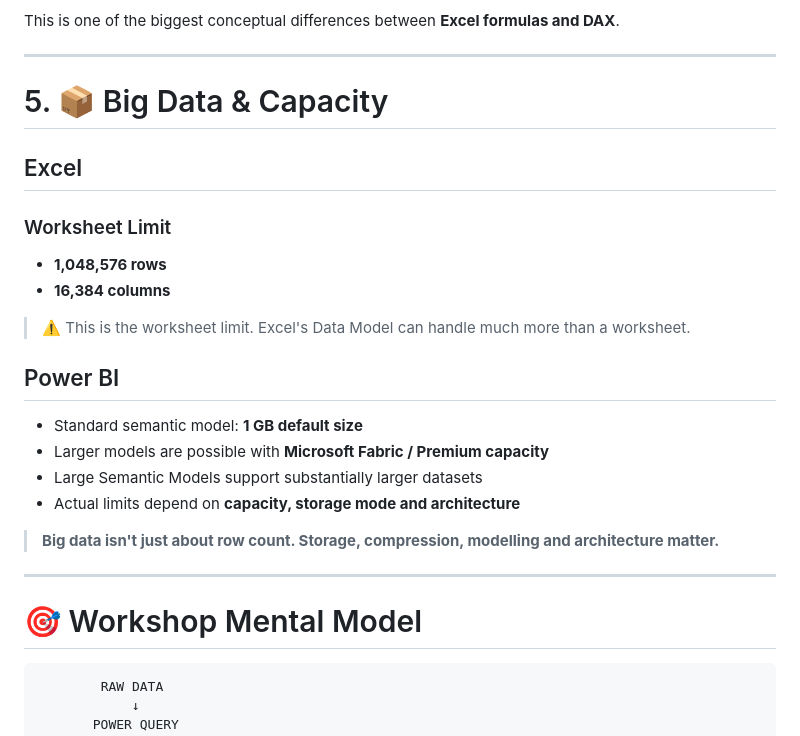
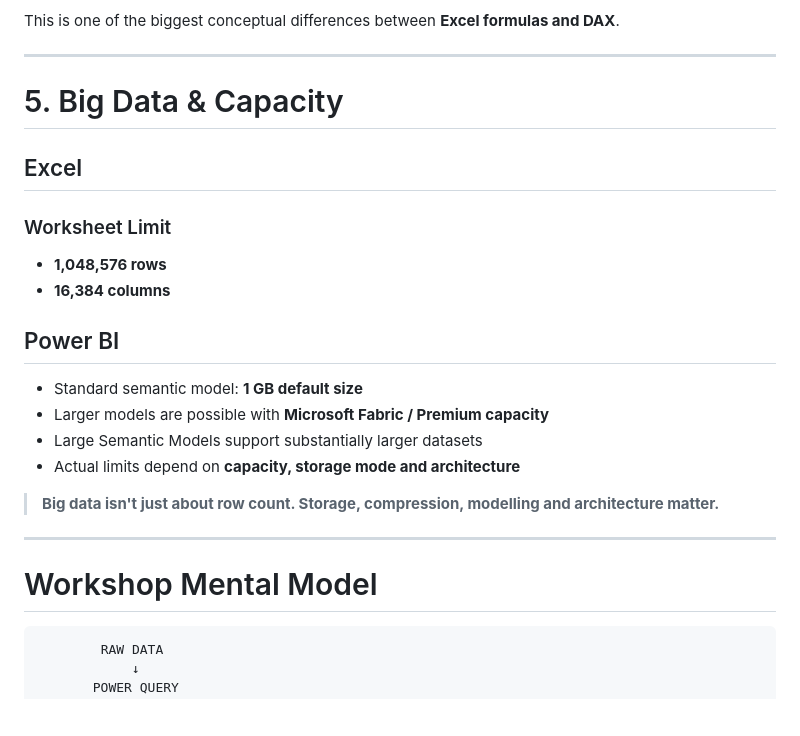
Before and after one commit to Girisha-Malni-builds01/Data-Analytics-using-Power-BI-Notebook-, a Markdown page: README.md, the part around one of its changes. Rendered like a GitHub page; blank space fills up the shorter version.

Commit message:
Refactor README for better readability and structure
Updated formatting and improved clarity in the README.

````diff
--- a/README.md
+++ b/README.md
@@ -180,7 +180,7 @@ This is one of the biggest conceptual differences between **Excel formulas and D
 
 ---
 
-# 5. 📦 Big Data & Capacity
+# 5. Big Data & Capacity
 
 ## Excel
 
@@ -189,7 +189,6 @@ This is one of the biggest conceptual differences between **Excel formulas and D
 - **1,048,576 rows**
 - **16,384 columns**
 
-> ⚠️ This is the worksheet limit. Excel's Data Model can handle much more than a worksheet.
 
 ## Power BI
 
@@ -202,7 +201,7 @@ This is one of the biggest conceptual differences between **Excel formulas and D
 
 ---
 
-# 🎯 Workshop Mental Model
+# Workshop Mental Model
 
 ```text
         RAW DATA
````
Also changed, not shown: other parts of README.md (+9 -9 lines).
